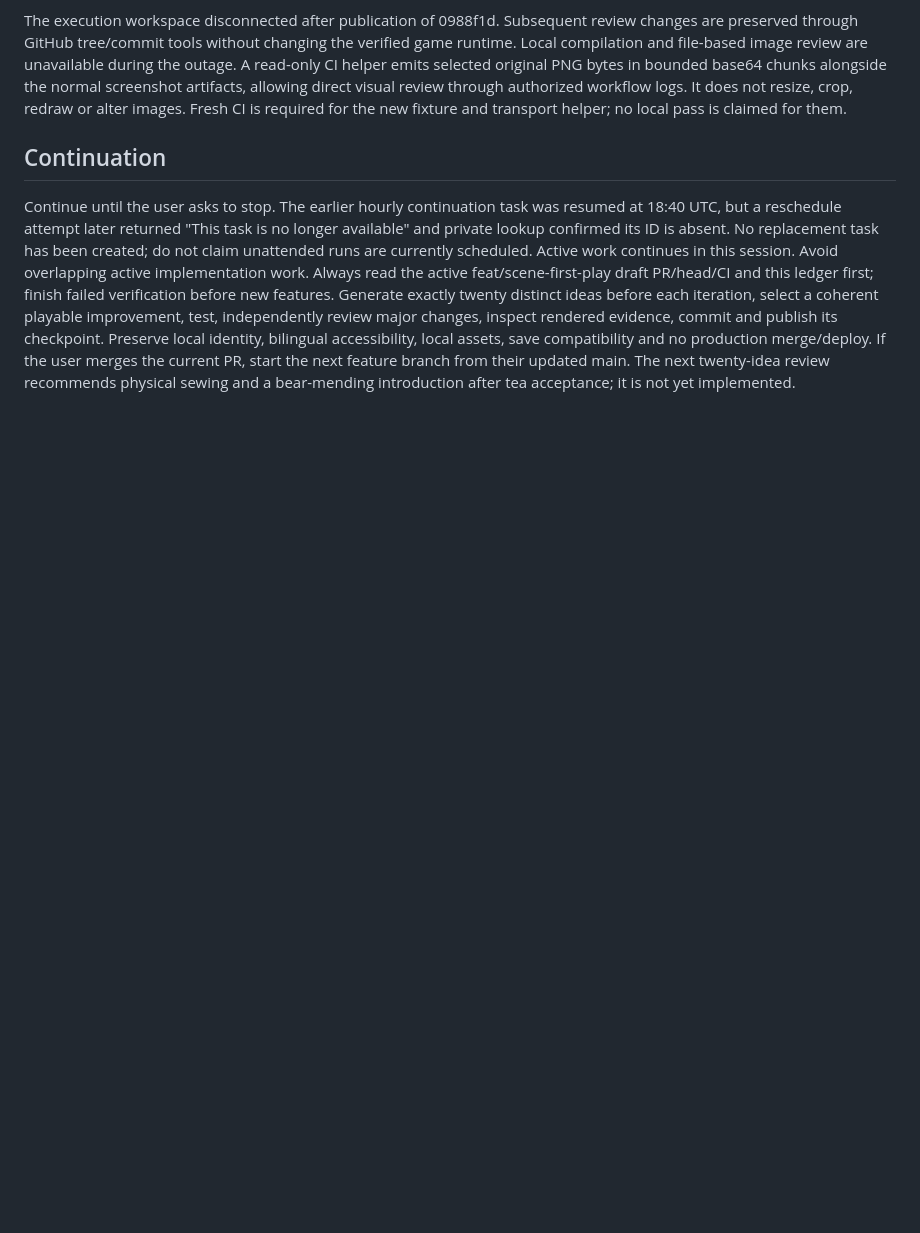
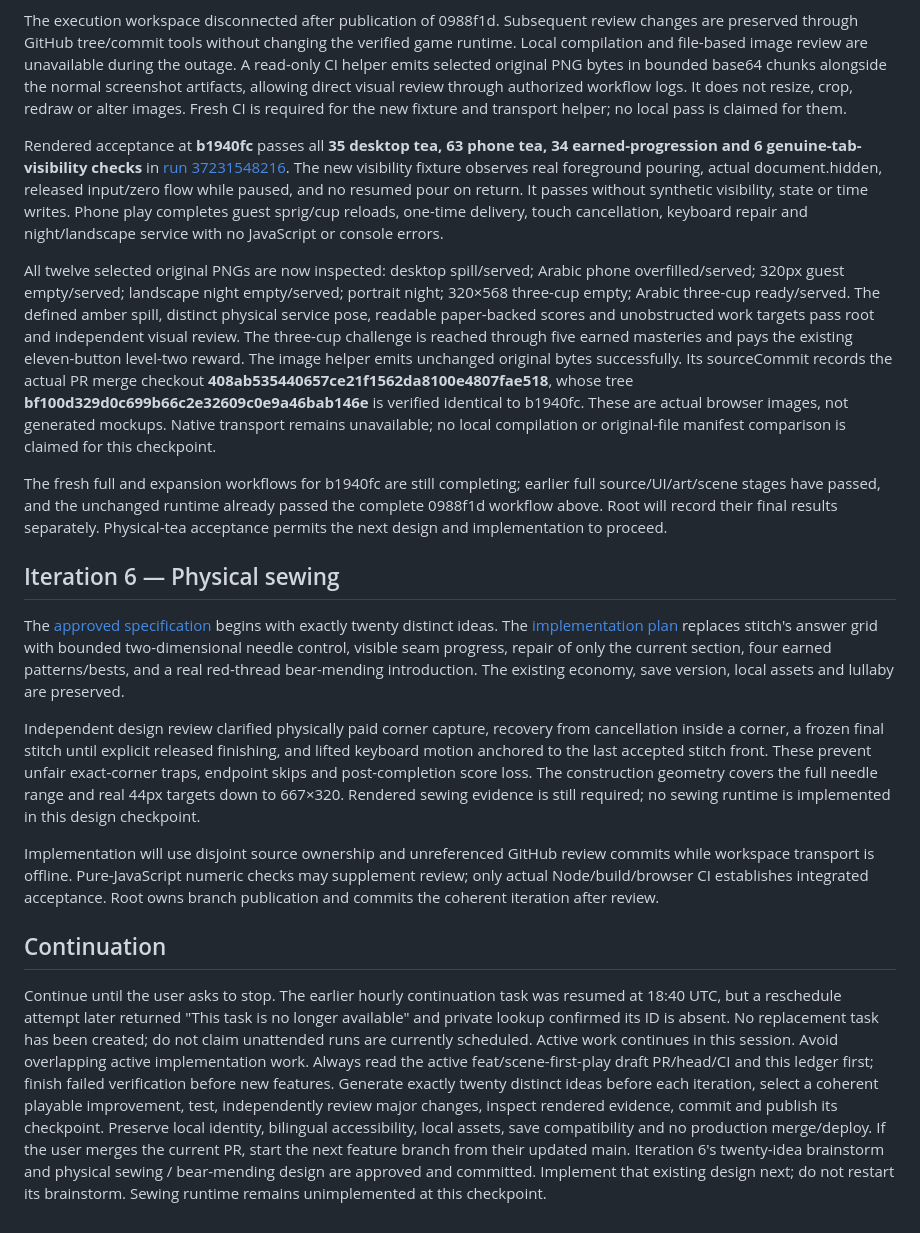
Before and after one commit to TasneemKJ/Bait-Al-dumiah, a Markdown page: docs/superpowers/iteration-ledger.md, the part around the change. Drawn GitHub-style; blank space fills up the shorter version.

Commit message:
docs: approve physical sewing after rendered tea acceptance

```diff
--- a/docs/superpowers/iteration-ledger.md
+++ b/docs/superpowers/iteration-ledger.md
@@ -117,5 +117,20 @@ Phone replay now succeeds, including taking the recentered pot and escaping a he
 
 The execution workspace disconnected after publication of 0988f1d. Subsequent review changes are preserved through GitHub tree/commit tools without changing the verified game runtime. Local compilation and file-based image review are unavailable during the outage. A read-only CI helper emits selected original PNG bytes in bounded base64 chunks alongside the normal screenshot artifacts, allowing direct visual review through authorized workflow logs. It does not resize, crop, redraw or alter images. Fresh CI is required for the new fixture and transport helper; no local pass is claimed for them.
 
+
+Rendered acceptance at **b1940fc** passes all **35 desktop tea, 63 phone tea, 34 earned-progression and 6 genuine-tab-visibility checks** in [run 37231548216](https://github.com/TasneemKJ/Bait-Al-dumiah/actions/runs/37231548216). The new visibility fixture observes real foreground pouring, actual document.hidden, released input/zero flow while paused, and no resumed pour on return. It passes without synthetic visibility, state or time writes. Phone play completes guest sprig/cup reloads, one-time delivery, touch cancellation, keyboard repair and night/landscape service with no JavaScript or console errors.
+
+All twelve selected original PNGs are now inspected: desktop spill/served; Arabic phone overfilled/served; 320px guest empty/served; landscape night empty/served; portrait night; 320×568 three-cup empty; Arabic three-cup ready/served. The defined amber spill, distinct physical service pose, readable paper-backed scores and unobstructed work targets pass root and independent visual review. The three-cup challenge is reached through five earned masteries and pays the existing eleven-button level-two reward. The image helper emits unchanged original bytes successfully. Its sourceCommit records the actual PR merge checkout **408ab535440657ce21f1562da8100e4807fae518**, whose tree **bf100d329d0c699b66c2e32609c0e9a46bab146e** is verified identical to b1940fc. These are actual browser images, not generated mockups. Native transport remains unavailable; no local compilation or original-file manifest comparison is claimed for this checkpoint.
+
+The fresh full and expansion workflows for b1940fc are still completing; earlier full source/UI/art/scene stages have passed, and the unchanged runtime already passed the complete 0988f1d workflow above. Root will record their final results separately. Physical-tea acceptance permits the next design and implementation to proceed.
+
+## Iteration 6 — Physical sewing
+
+The [approved specification](specs/2026-10-04-physical-sewing.md) begins with exactly twenty distinct ideas. The [implementation plan](plans/2026-10-04-physical-sewing.md) replaces stitch's answer grid with bounded two-dimensional needle control, visible seam progress, repair of only the current section, four earned patterns/bests, and a real red-thread bear-mending introduction. The existing economy, save version, local assets and lullaby are preserved.
+
+Independent design review clarified physically paid corner capture, recovery from cancellation inside a corner, a frozen final stitch until explicit released finishing, and lifted keyboard motion anchored to the last accepted stitch front. These prevent unfair exact-corner traps, endpoint skips and post-completion score loss. The construction geometry covers the full needle range and real 44px targets down to 667×320. Rendered sewing evidence is still required; no sewing runtime is implemented in this design checkpoint.
+
+Implementation will use disjoint source ownership and unreferenced GitHub review commits while workspace transport is offline. Pure-JavaScript numeric checks may supplement review; only actual Node/build/browser CI establishes integrated acceptance. Root owns branch publication and commits the coherent iteration after review.
+
 ## Continuation
-Continue until the user asks to stop. The earlier hourly continuation task was resumed at 18:40 UTC, but a reschedule attempt later returned "This task is no longer available" and private lookup confirmed its ID is absent. No replacement task has been created; do not claim unattended runs are currently scheduled. Active work continues in this session. Avoid overlapping active implementation work. Always read the active feat/scene-first-play draft PR/head/CI and this ledger first; finish failed verification before new features. Generate exactly twenty distinct ideas before each iteration, select a coherent playable improvement, test, independently review major changes, inspect rendered evidence, commit and publish its checkpoint. Preserve local identity, bilingual accessibility, local assets, save compatibility and no production merge/deploy. If the user merges the current PR, start the next feature branch from their updated main. The next twenty-idea review recommends physical sewing and a bear-mending introduction after tea acceptance; it is not yet implemented.
+Continue until the user asks to stop. The earlier hourly continuation task was resumed at 18:40 UTC, but a reschedule attempt later returned "This task is no longer available" and private lookup confirmed its ID is absent. No replacement task has been created; do not claim unattended runs are currently scheduled. Active work continues in this session. Avoid overlapping active implementation work. Always read the active feat/scene-first-play draft PR/head/CI and this ledger first; finish failed verification before new features. Generate exactly twenty distinct ideas before each iteration, select a coherent playable improvement, test, independently review major changes, inspect rendered evidence, commit and publish its checkpoint. Preserve local identity, bilingual accessibility, local assets, save compatibility and no production merge/deploy. If the user merges the current PR, start the next feature branch from their updated main. Iteration 6's twenty-idea brainstorm and physical sewing / bear-mending design are approved and committed. Implement that existing design next; do not restart its brainstorm. Sewing runtime remains unimplemented at this checkpoint.
```
Also changed, not shown: 2 other files.
